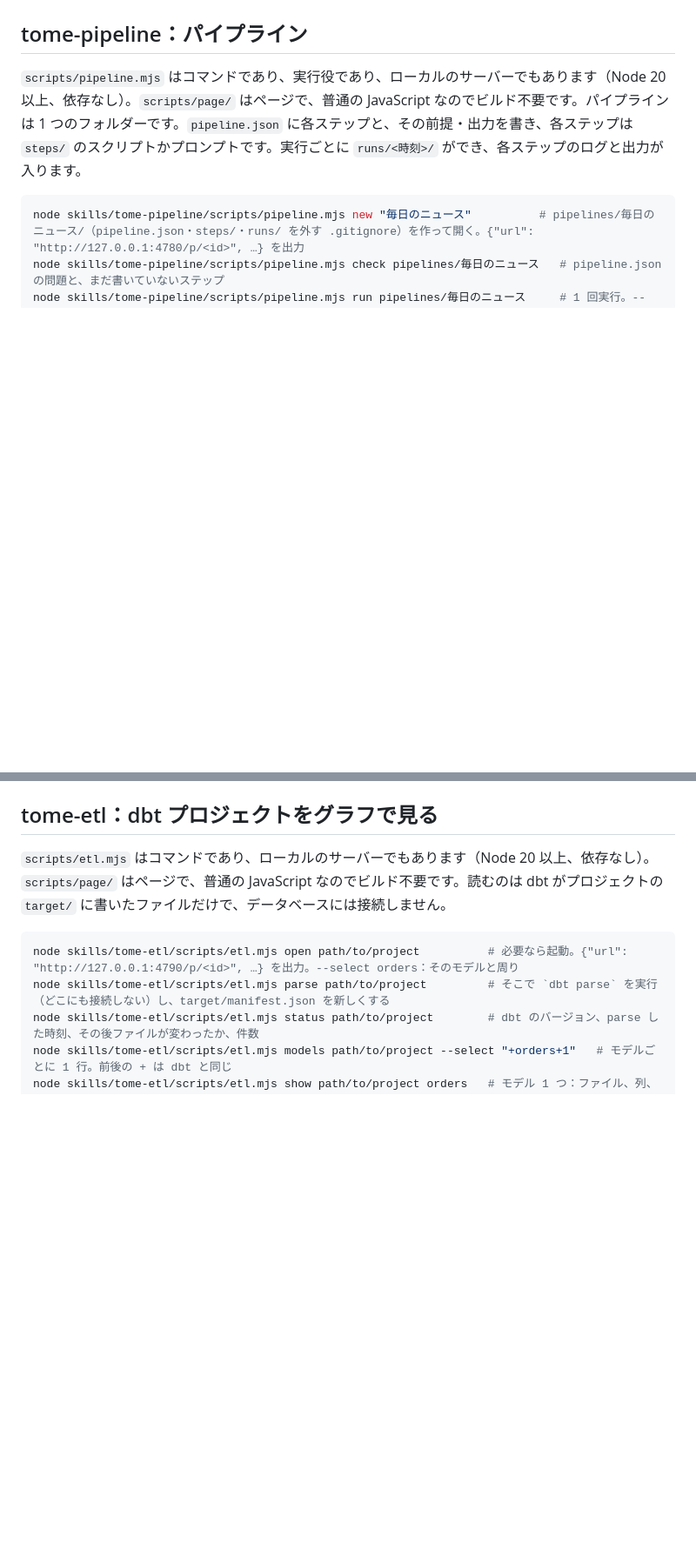
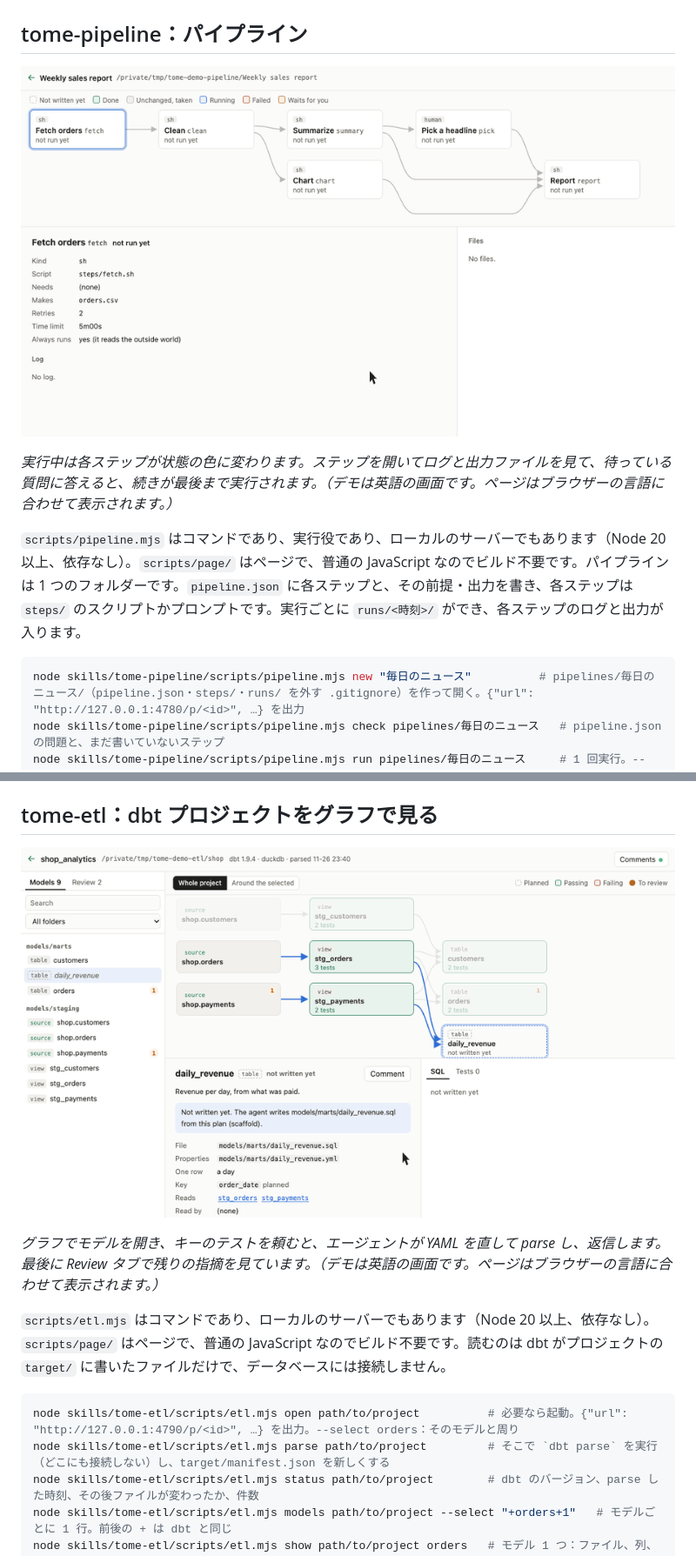
Before and after one commit to DDnim/tome-skill, a Markdown page: README.ja.md, 2 parts joined by grey strips. Shown at 87% size. Rendered like a GitHub page; pictures changed too: docs/tome-etl.gif (added), docs/tome-pipeline.gif (added); blank space fills up the shorter version.

````diff
--- a/README.ja.md
+++ b/README.ja.md
@@ -140,6 +148,10 @@ node skills/tome-slides/scripts/slides.mjs comment-reply <id> "…"  # 返信（
 
 ## tome-pipeline：パイプライン
 
+![実行がステップを順に進み、2 つは並んで走る。人への質問で止まり、ページで答えると最後まで続く](docs/tome-pipeline.gif)
+
+*実行中は各ステップが状態の色に変わります。ステップを開いてログと出力ファイルを見て、待っている質問に答えると、続きが最後まで実行されます。（デモは英語の画面です。ページはブラウザーの言語に合わせて表示されます。）*
+
 `scripts/pipeline.mjs` はコマンドであり、実行役であり、ローカルのサーバーでもあります（Node 20 以上、依存なし）。`scripts/page/` はページで、普通の JavaScript なのでビルド不要です。パイプラインは 1 つのフォルダーです。`pipeline.json` に各ステップと、その前提・出力を書き、各ステップは `steps/` のスクリプトかプロンプトです。実行ごとに `runs/<時刻>/` ができ、各ステップのログと出力が入ります。
 
 ```sh
@@ -162,6 +174,10 @@ node skills/tome-pipeline/scripts/pipeline.mjs open | list | close <フォルダ
 - **テスト**：`cd apps/pipeline && npm test`。
 
 ## tome-etl：dbt プロジェクトをグラフで見る
+
+![グラフでモデルを開いてコメントをエージェントに送ると、エージェントが YAML にキーのテストを足して返信し、そのモデルの指摘が消える](docs/tome-etl.gif)
+
+*グラフでモデルを開き、キーのテストを頼むと、エージェントが YAML を直して parse し、返信します。最後に Review タブで残りの指摘を見ています。（デモは英語の画面です。ページはブラウザーの言語に合わせて表示されます。）*
 
 `scripts/etl.mjs` はコマンドであり、ローカルのサーバーでもあります（Node 20 以上、依存なし）。`scripts/page/` はページで、普通の JavaScript なのでビルド不要です。読むのは dbt がプロジェクトの `target/` に書いたファイルだけで、データベースには接続しません。
 
````
Also changed, not shown: other parts of README.ja.md (+8 -0 lines), README.md (+16 -0 lines), README.zh-CN.md (+16 -0 lines), docs/tome-design.gif (added), docs/tome-slides.gif (added).
